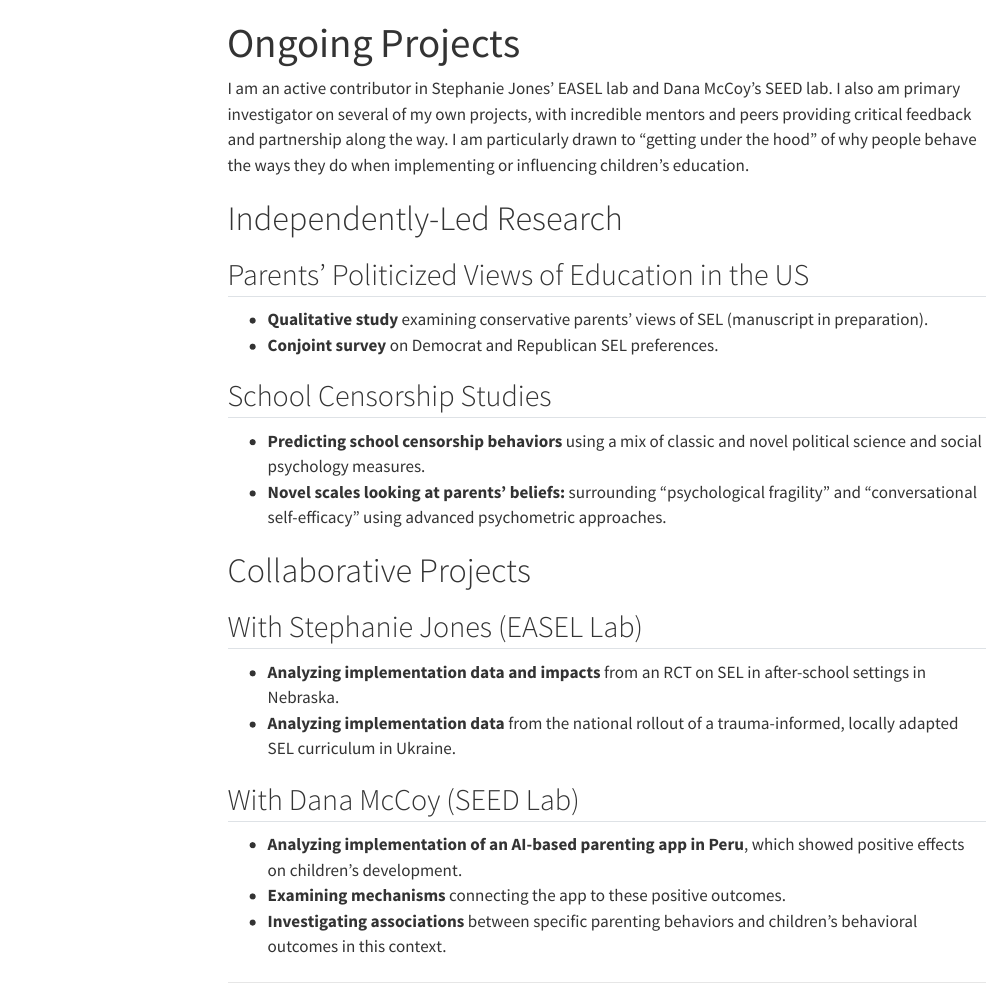
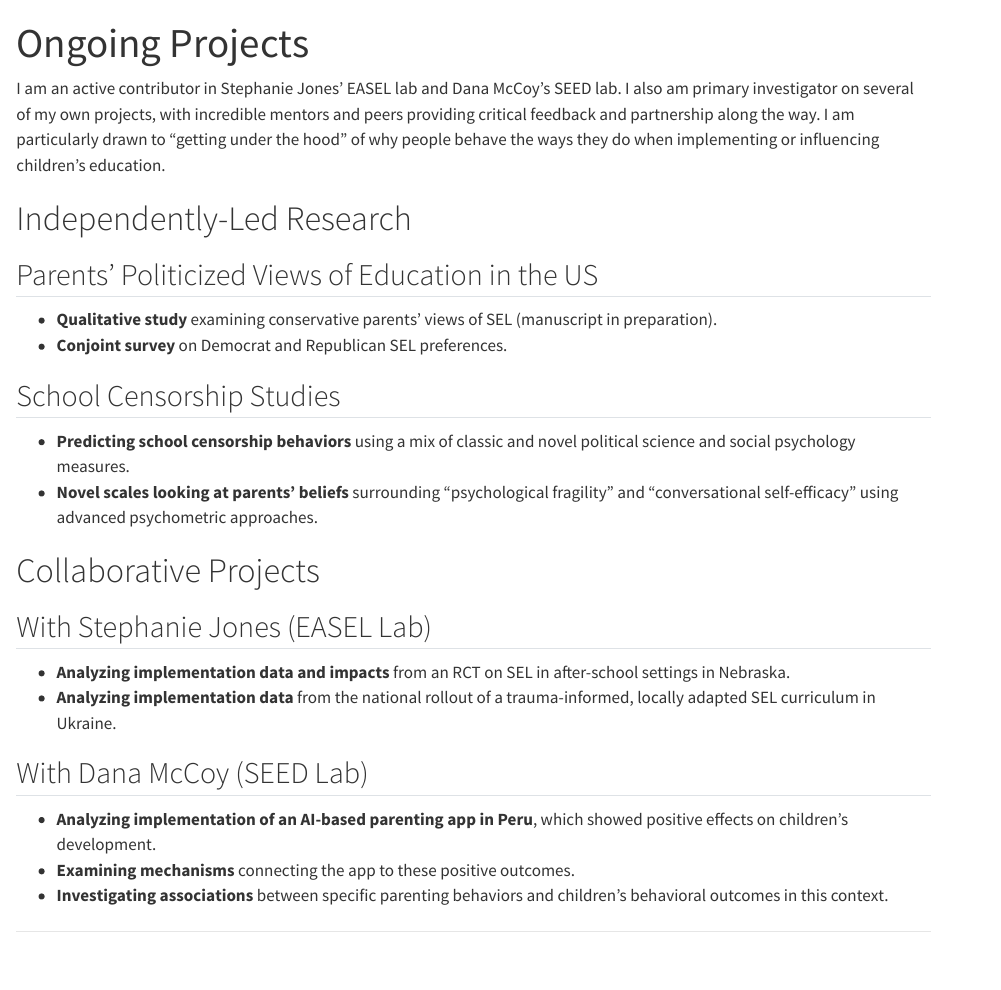
Before and after one commit to sarahfhatch/sarahfhatch.github.io, a Quarto document (projects.qmd): the page in a window 1100 px wide, from its top. Rendered offline with R 4.5, knitr and Pandoc in place of Quarto, with nearby package versions; the code chunks are not run, so their results and figures are left out; menus at the side of the page are left out.

Commit message:
Resolve typos

```diff
--- a/projects.qmd
+++ b/projects.qmd
@@ -1,5 +1,6 @@
 ---
 title: "Ongoing Projects"
+toc: false
 ---
 
 I am an active contributor in Stephanie Jones' EASEL lab and Dana McCoy's SEED lab. I also am primary investigator on several of my own projects, with incredible mentors and peers providing critical feedback and partnership along the way. I am particularly drawn to "getting under the hood" of why people behave the ways they do when implementing or influencing children's education.
@@ -14,7 +15,7 @@ I am an active contributor in Stephanie Jones' EASEL lab and Dana McCoy's SEED l
 ## School Censorship Studies
 
 - **Predicting school censorship behaviors** using a mix of classic and novel political science and social psychology measures.
-- **Novel scales looking at parents' beliefs:** surrounding "psychological fragility" and "conversational self-efficacy" using advanced psychometric approaches.
+- **Novel scales looking at parents' beliefs** surrounding "psychological fragility" and "conversational self-efficacy" using advanced psychometric approaches.
 
 # Collaborative Projects
 
```
